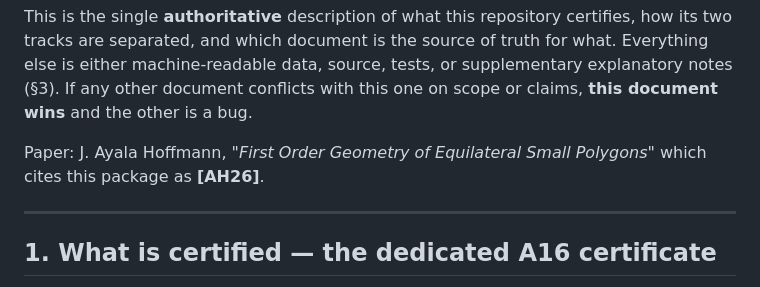
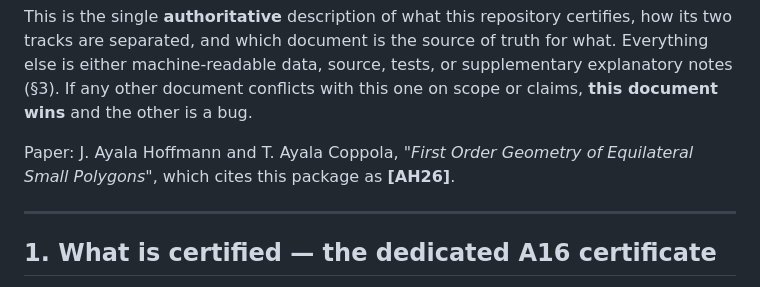
Before and after one commit to tmayalac/Chiquipoli, a Markdown page: docs/certificate-spec.md, the part around the change. Rendered like a GitHub page.

Commit message:
certificate-spec: add second author

```diff
--- a/docs/certificate-spec.md
+++ b/docs/certificate-spec.md
@@ -25,7 +25,7 @@ of truth for what. Everything else is either machine-readable data, source,
 tests, or supplementary explanatory notes (§3). If any other document conflicts
 with this one on scope or claims, **this document wins** and the other is a bug.
 
-Paper: J. Ayala Hoffmann, *"First Order Geometry of Equilateral Small Polygons"*
+Paper: J. Ayala Hoffmann and T. Ayala Coppola, *"First Order Geometry of Equilateral Small Polygons"*,
 which cites this package as **[AH26]**.
 
 ---
```
